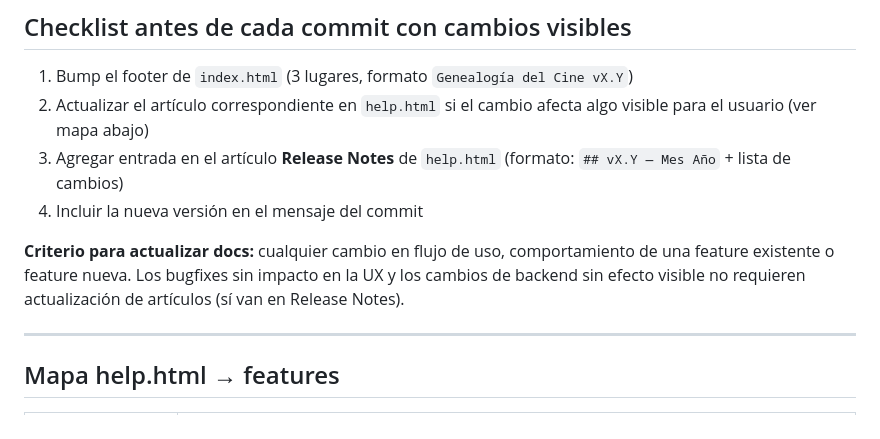
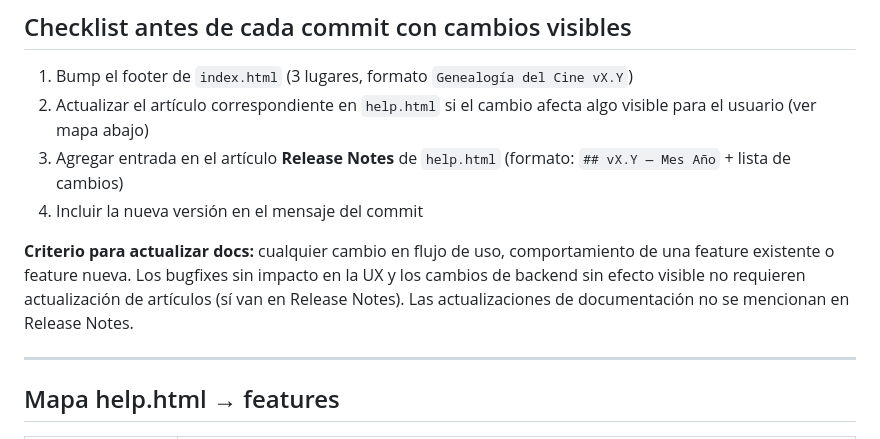
Before and after one commit to lkeriluk/genealogia-cine, a Markdown page: CLAUDE.md, the part around the change. Rendered like a GitHub page.

Commit message:
Actualizar criterio release notes: no mencionar cambios de documentación
Co-Authored-By: Claude Sonnet 4.6 <noreply@anthropic.com>

```diff
--- a/CLAUDE.md
+++ b/CLAUDE.md
@@ -234,7 +234,7 @@ appState = {
 3. Agregar entrada en el artículo **Release Notes** de `help.html` (formato: `## vX.Y — Mes Año` + lista de cambios)
 4. Incluir la nueva versión en el mensaje del commit
 
-**Criterio para actualizar docs:** cualquier cambio en flujo de uso, comportamiento de una feature existente o feature nueva. Los bugfixes sin impacto en la UX y los cambios de backend sin efecto visible no requieren actualización de artículos (sí van en Release Notes).
+**Criterio para actualizar docs:** cualquier cambio en flujo de uso, comportamiento de una feature existente o feature nueva. Los bugfixes sin impacto en la UX y los cambios de backend sin efecto visible no requieren actualización de artículos (sí van en Release Notes). Las actualizaciones de documentación no se mencionan en Release Notes.
 
 ---
 
```
